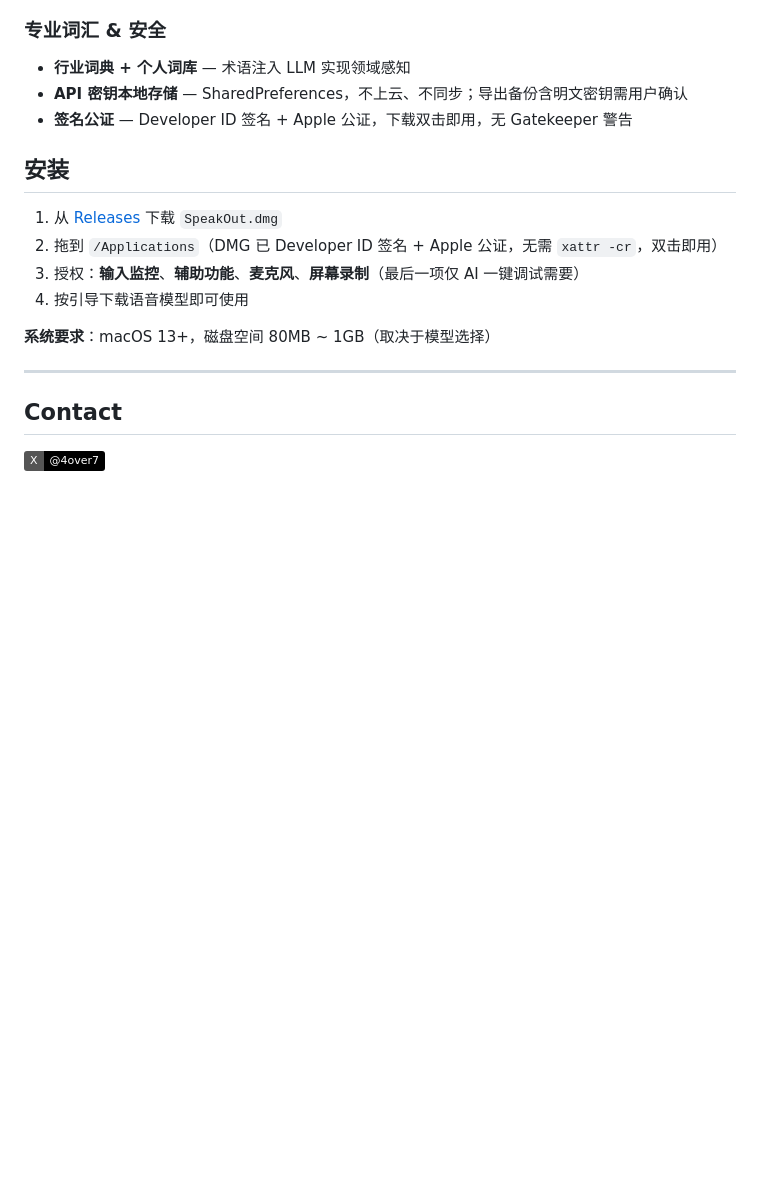
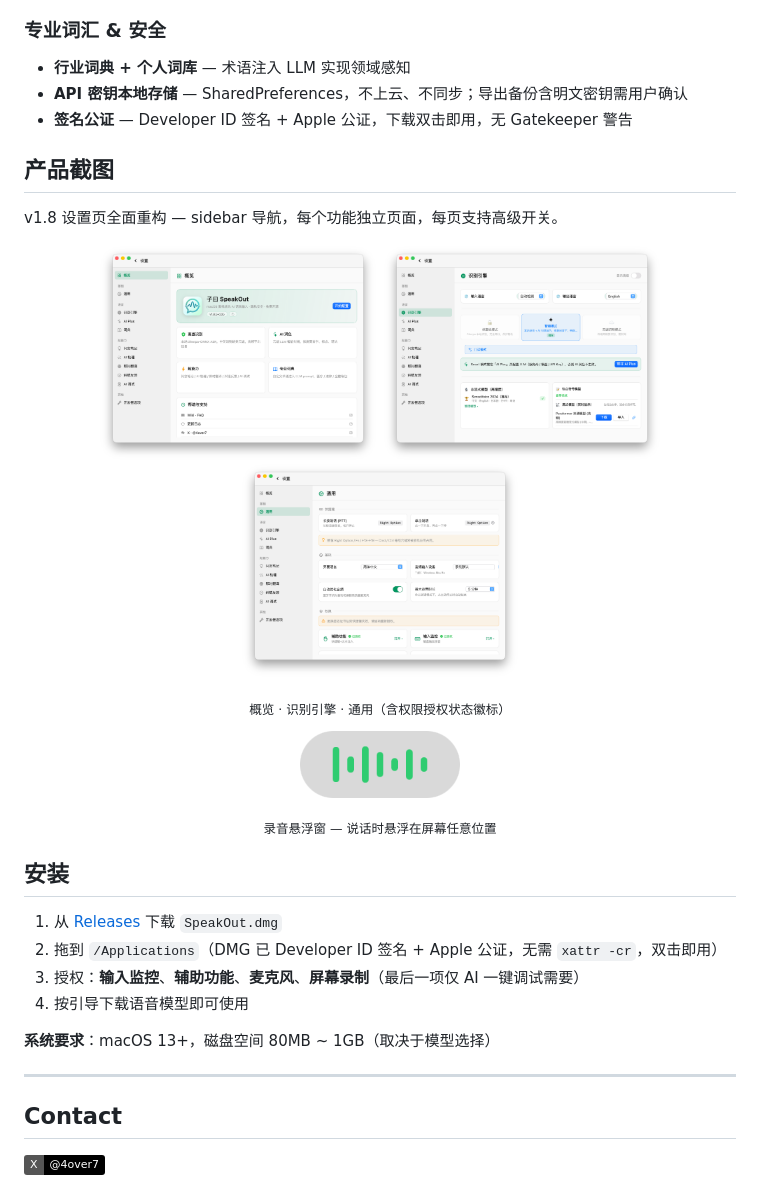
Before and after one commit to 4over7/SpeakOut, a Markdown page: README.md, the part around one of its changes. Rendered like a GitHub page; pictures changed too: assets/screenshots/02_overlay_pill.png (added), assets/screenshots/03_settings_overview.png (added), assets/screenshots/04_settings_recognition.png (added); badges without logos; blank space fills up the shorter version.

```diff
--- a/README.md
+++ b/README.md
@@ -231,6 +253,22 @@ license.
 - **API 密钥本地存储** — SharedPreferences，不上云、不同步；导出备份含明文密钥需用户确认
 - **签名公证** — Developer ID 签名 + Apple 公证，下载双击即用，无 Gatekeeper 警告
 
+## 产品截图
+
+v1.8 设置页全面重构 — sidebar 导航，每个功能独立页面，每页支持高级开关。
+
+<p align="center">
+  <img src="assets/screenshots/03_settings_overview.png" width="280" alt="概览页" />
+  <img src="assets/screenshots/04_settings_recognition.png" width="280" alt="识别引擎页" />
+  <img src="assets/screenshots/05_settings_general.png" width="280" alt="通用 + 权限页" />
+</p>
+<p align="center"><sub>概览 · 识别引擎 · 通用（含权限授权状态徽标）</sub></p>
+
+<p align="center">
+  <img src="assets/screenshots/02_overlay_pill.png" width="160" alt="录音悬浮窗" />
+</p>
+<p align="center"><sub>录音悬浮窗 — 说话时悬浮在屏幕任意位置</sub></p>
+
 ## 安装
 
 1. 从 [Releases](https://github.com/4over7/SpeakOut/releases/latest) 下载 `SpeakOut.dmg`
```
Also changed, not shown: other parts of README.md (+22 -0 lines), assets/screenshots/01_main_window.png (added).
